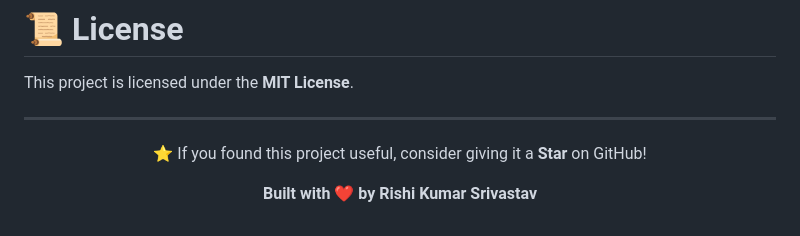
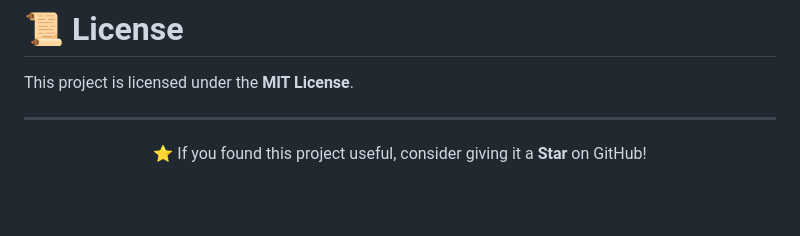
Before and after one commit to rishikumarsrivastav/truthlens-ai, a Markdown page: README.md, the part around the change. Rendered like a GitHub page; blank space fills up the shorter version.

```diff
--- a/README.md
+++ b/README.md
@@ -311,6 +311,4 @@ This project is licensed under the **MIT License**.
 
 ⭐ If you found this project useful, consider giving it a **Star** on GitHub!
 
-**Built with ❤️ by Rishi Kumar Srivastav**
-
 </div>
```
